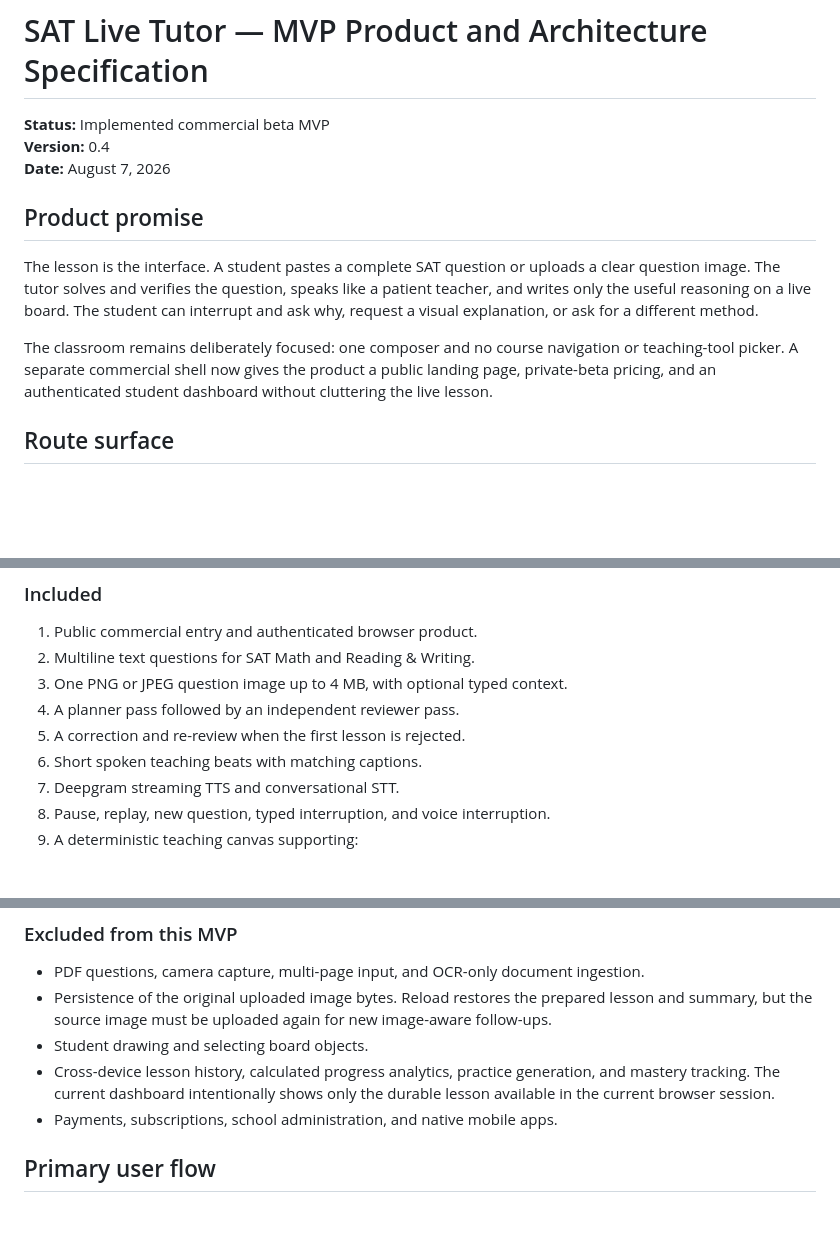
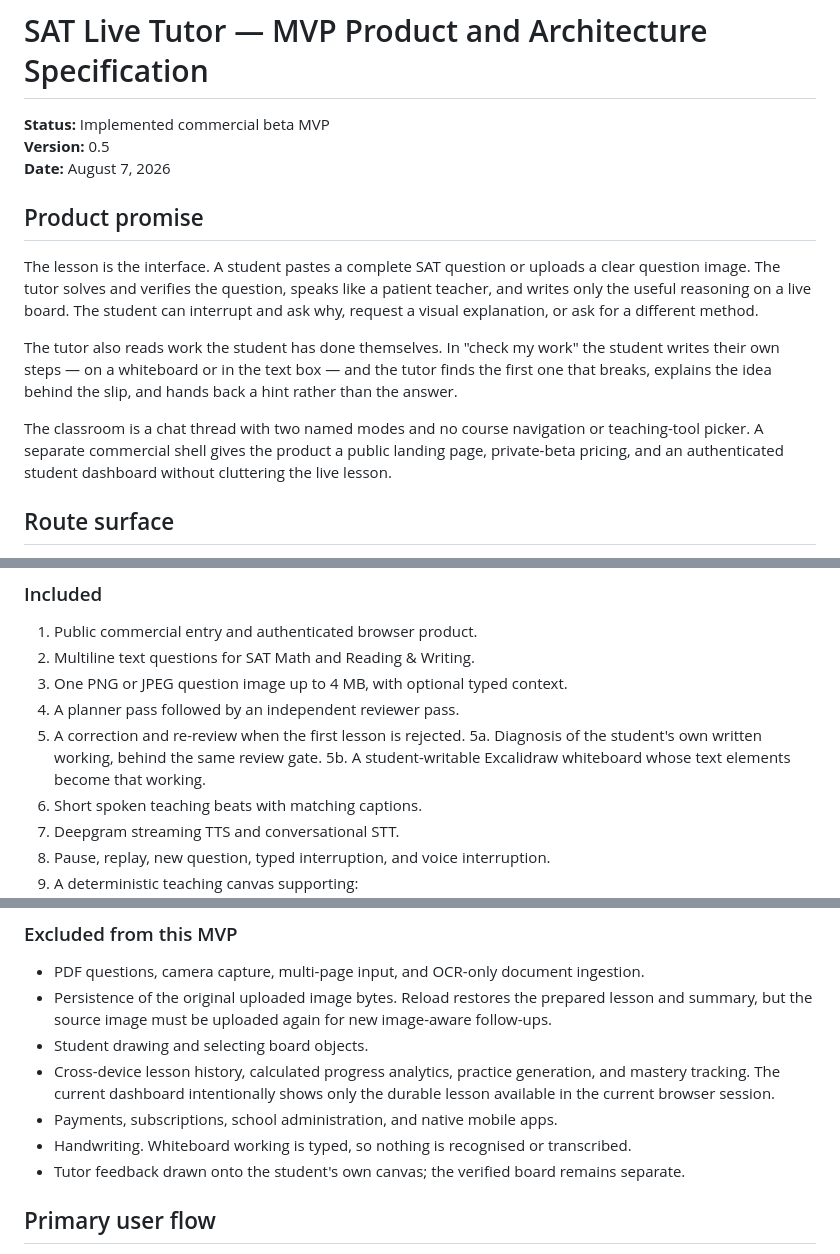
Before and after one commit to ayushozha/hituto, a Markdown page: SPEC.md, 3 parts joined by grey strips. Rendered like a GitHub page; blank space fills up the shorter version.

```diff
--- a/SPEC.md
+++ b/SPEC.md
@@ -1,14 +1,16 @@
 # SAT Live Tutor — MVP Product and Architecture Specification
 
 **Status:** Implemented commercial beta MVP
-**Version:** 0.4
+**Version:** 0.5
 **Date:** August 7, 2026
 
 ## Product promise
 
 The lesson is the interface. A student pastes a complete SAT question or uploads a clear question image. The tutor solves and verifies the question, speaks like a patient teacher, and writes only the useful reasoning on a live board. The student can interrupt and ask why, request a visual explanation, or ask for a different method.
 
-The classroom remains deliberately focused: one composer and no course navigation or teaching-tool picker. A separate commercial shell now gives the product a public landing page, private-beta pricing, and an authenticated student dashboard without cluttering the live lesson.
+The tutor also reads work the student has done themselves. In "check my work" the student writes their own steps — on a whiteboard or in the text box — and the tutor finds the first one that breaks, explains the idea behind the slip, and hands back a hint rather than the answer.
+
+The classroom is a chat thread with two named modes and no course navigation or teaching-tool picker. A separate commercial shell gives the product a public landing page, private-beta pricing, and an authenticated student dashboard without cluttering the live lesson.
 
 ## Route surface
 
@@ -26,6 +28,8 @@ The classroom remains deliberately focused: one composer and no course navigatio
 3. One PNG or JPEG question image up to 4 MB, with optional typed context.
 4. A planner pass followed by an independent reviewer pass.
 5. A correction and re-review when the first lesson is rejected.
+5a. Diagnosis of the student's own written working, behind the same review gate.
+5b. A student-writable Excalidraw whiteboard whose text elements become that working.
 6. Short spoken teaching beats with matching captions.
 7. Deepgram streaming TTS and conversational STT.
 8. Pause, replay, new question, typed interruption, and voice interruption.
@@ -47,6 +51,8 @@ The classroom remains deliberately focused: one composer and no course navigatio
 - Student drawing and selecting board objects.
 - Cross-device lesson history, calculated progress analytics, practice generation, and mastery tracking. The current dashboard intentionally shows only the durable lesson available in the current browser session.
 - Payments, subscriptions, school administration, and native mobile apps.
+- Handwriting. Whiteboard working is typed, so nothing is recognised or transcribed.
+- Tutor feedback drawn onto the student's own canvas; the verified board remains separate.
 
 ## Primary user flow
 
```
Also changed, not shown: other parts of SPEC.md (+40 -11 lines), README.md (+31 -10 lines), TODO.md (+28 -4 lines).
